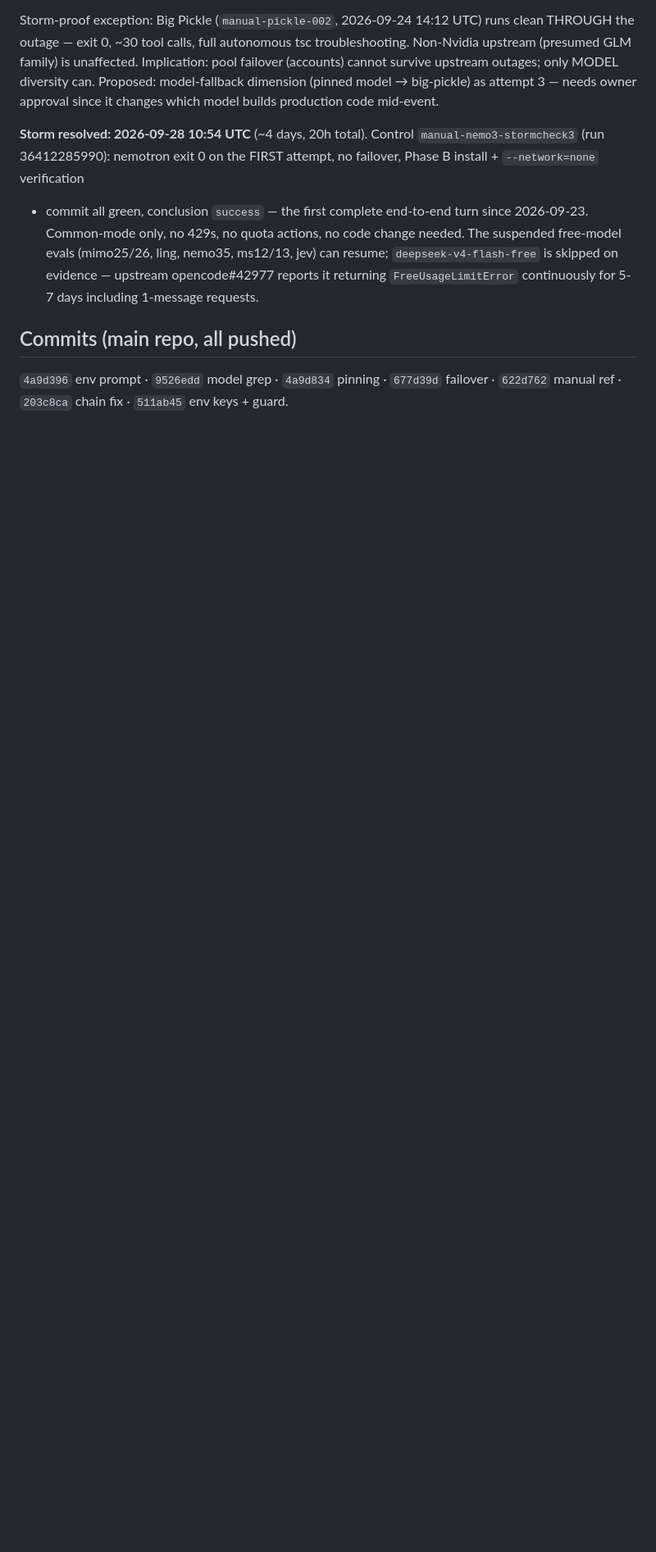
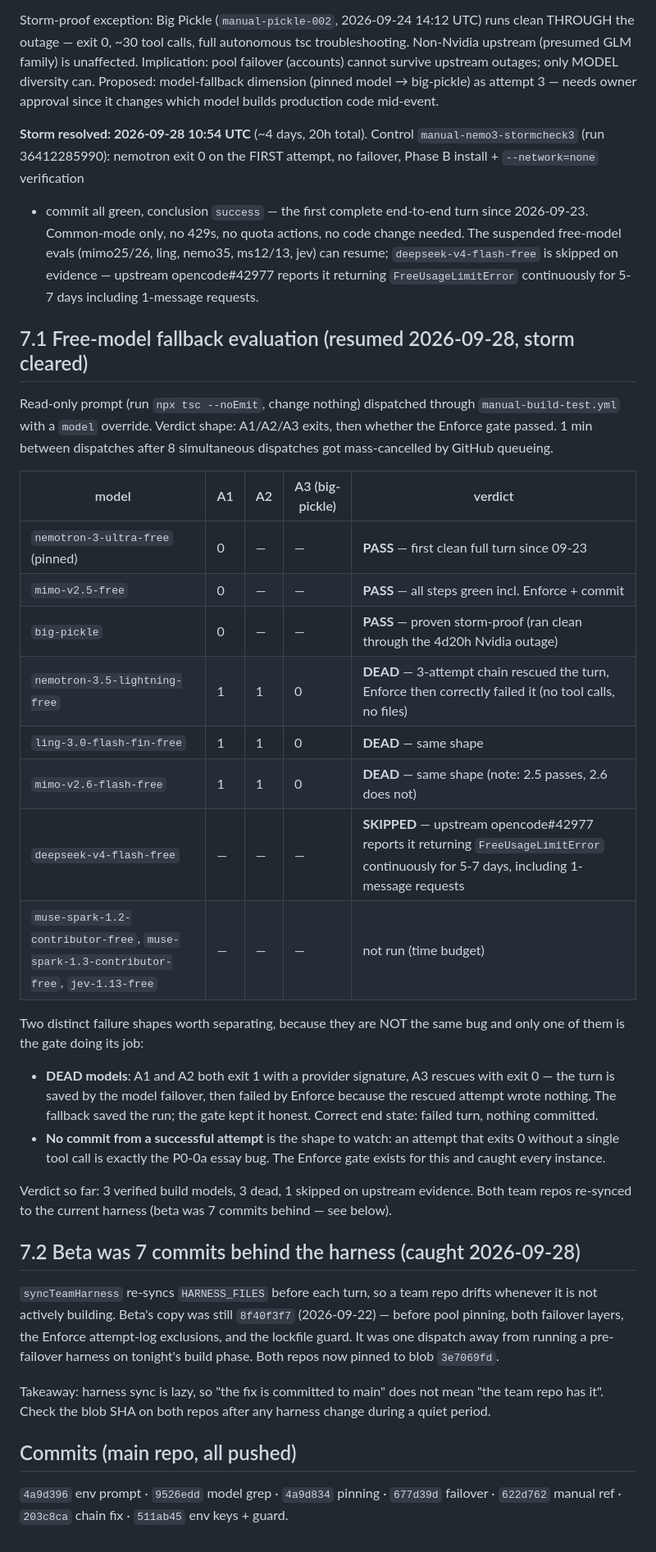
Before and after one commit to sadi21863-bit/AI_arena_hackathon, a Markdown page: docs/INCIDENT_2026-09-23_HARNESS.md, the part around the change. Shown at 82% size. GitHub-like rendering; blank space fills up the shorter version.

Commit message:
docs: free-model fallback evaluation results + beta harness-drift finding

```diff
--- a/docs/INCIDENT_2026-09-23_HARNESS.md
+++ b/docs/INCIDENT_2026-09-23_HARNESS.md
@@ -191,6 +191,53 @@ evidence — upstream opencode#42977 reports it returning
 `FreeUsageLimitError` continuously for 5-7 days including 1-message
 requests.
 
+## 7.1 Free-model fallback evaluation (resumed 2026-09-28, storm cleared)
+
+Read-only prompt (run `npx tsc --noEmit`, change nothing) dispatched through
+`manual-build-test.yml` with a `model` override. Verdict shape: A1/A2/A3
+exits, then whether the Enforce gate passed. 1 min between dispatches
+after 8 simultaneous dispatches got mass-cancelled by GitHub queueing.
+
+| model | A1 | A2 | A3 (big-pickle) | verdict |
+|---|---|---|---|---|
+| `nemotron-3-ultra-free` (pinned) | 0 | — | — | **PASS** — first clean full turn since 09-23 |
+| `mimo-v2.5-free` | 0 | — | — | **PASS** — all steps green incl. Enforce + commit |
+| `big-pickle` | 0 | — | — | **PASS** — proven storm-proof (ran clean through the 4d20h Nvidia outage) |
+| `nemotron-3.5-lightning-free` | 1 | 1 | 0 | **DEAD** — 3-attempt chain rescued the turn, Enforce then correctly failed it (no tool calls, no files) |
+| `ling-3.0-flash-fin-free` | 1 | 1 | 0 | **DEAD** — same shape |
+| `mimo-v2.6-flash-free` | 1 | 1 | 0 | **DEAD** — same shape (note: 2.5 passes, 2.6 does not) |
+| `deepseek-v4-flash-free` | — | — | — | **SKIPPED** — upstream opencode#42977 reports it returning `FreeUsageLimitError` continuously for 5-7 days, including 1-message requests |
+| `muse-spark-1.2-contributor-free`, `muse-spark-1.3-contributor-free`, `jev-1.13-free` | — | — | — | not run (time budget) |
+
+Two distinct failure shapes worth separating, because they are NOT the same
+bug and only one of them is the gate doing its job:
+
+- **DEAD models**: A1 and A2 both exit 1 with a provider signature, A3
+  rescues with exit 0 — the turn is saved by the model failover, then failed
+  by Enforce because the rescued attempt wrote nothing. The fallback saved
+  the run; the gate kept it honest. Correct end state: failed turn, nothing
+  committed.
+- **No commit from a successful attempt** is the shape to watch: an attempt
+  that exits 0 without a single tool call is exactly the P0-0a essay bug.
+  The Enforce gate exists for this and caught every instance.
+
+Verdict so far: 3 verified build models, 3 dead, 1 skipped on upstream
+evidence. Both team repos re-synced to the current harness (beta was 7
+commits behind — see below).
+
+## 7.2 Beta was 7 commits behind the harness (caught 2026-09-28)
+
+`syncTeamHarness` re-syncs `HARNESS_FILES` before each turn, so a team repo
+drifts whenever it is not actively building. Beta's copy was still
+`8f40f3f7` (2026-09-22) — before pool pinning, both failover layers, the
+Enforce attempt-log exclusions, and the lockfile guard. It was one dispatch
+away from running a pre-failover harness on tonight's build phase. Both repos
+now pinned to blob `3e7069fd`.
+
+Takeaway: harness sync is lazy, so "the fix is committed to main" does not
+mean "the team repo has it". Check the blob SHA on both repos after any
+harness change during a quiet period.
+
 ## Commits (main repo, all pushed)
 
 `4a9d396` env prompt · `9526edd` model grep · `4a9d834` pinning ·
```
